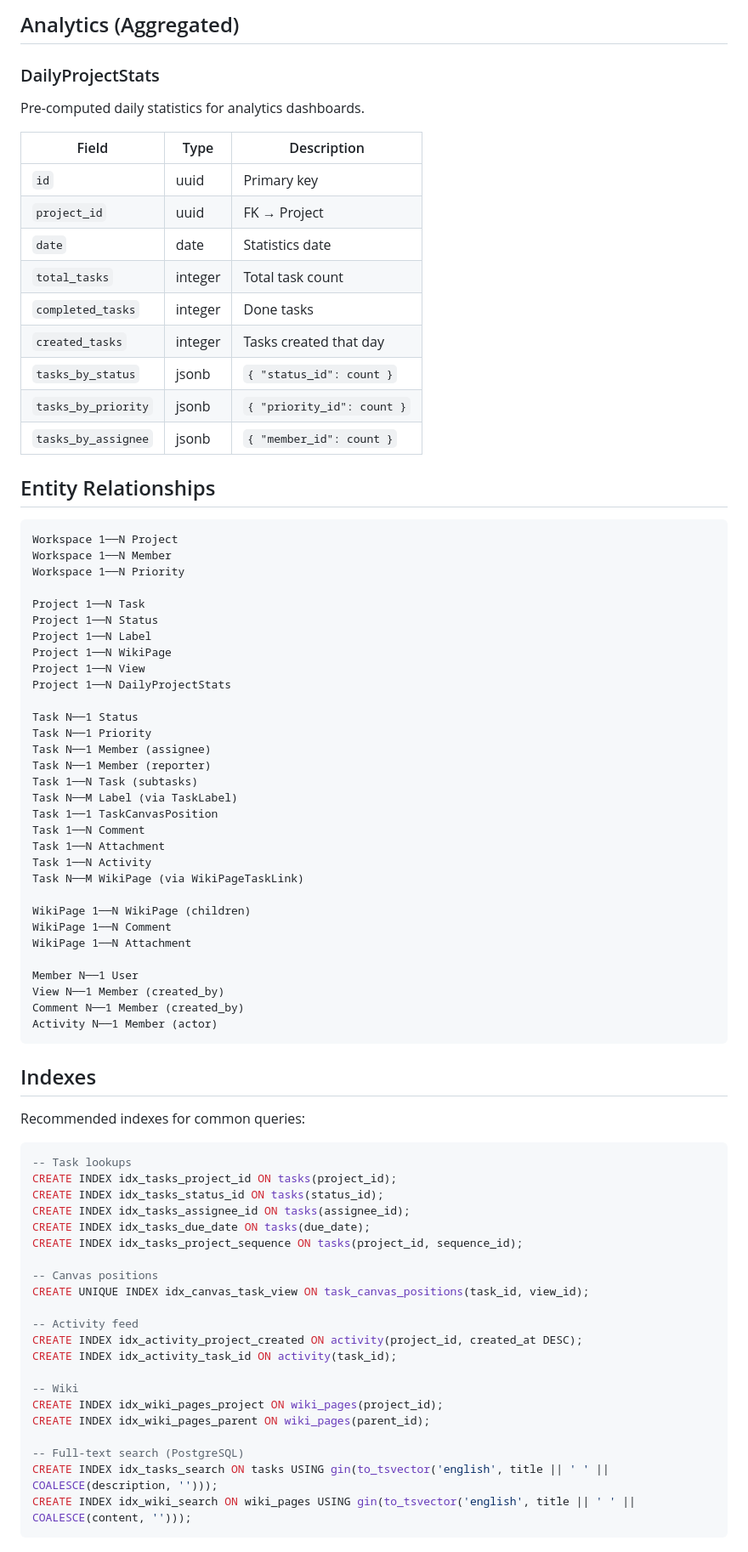
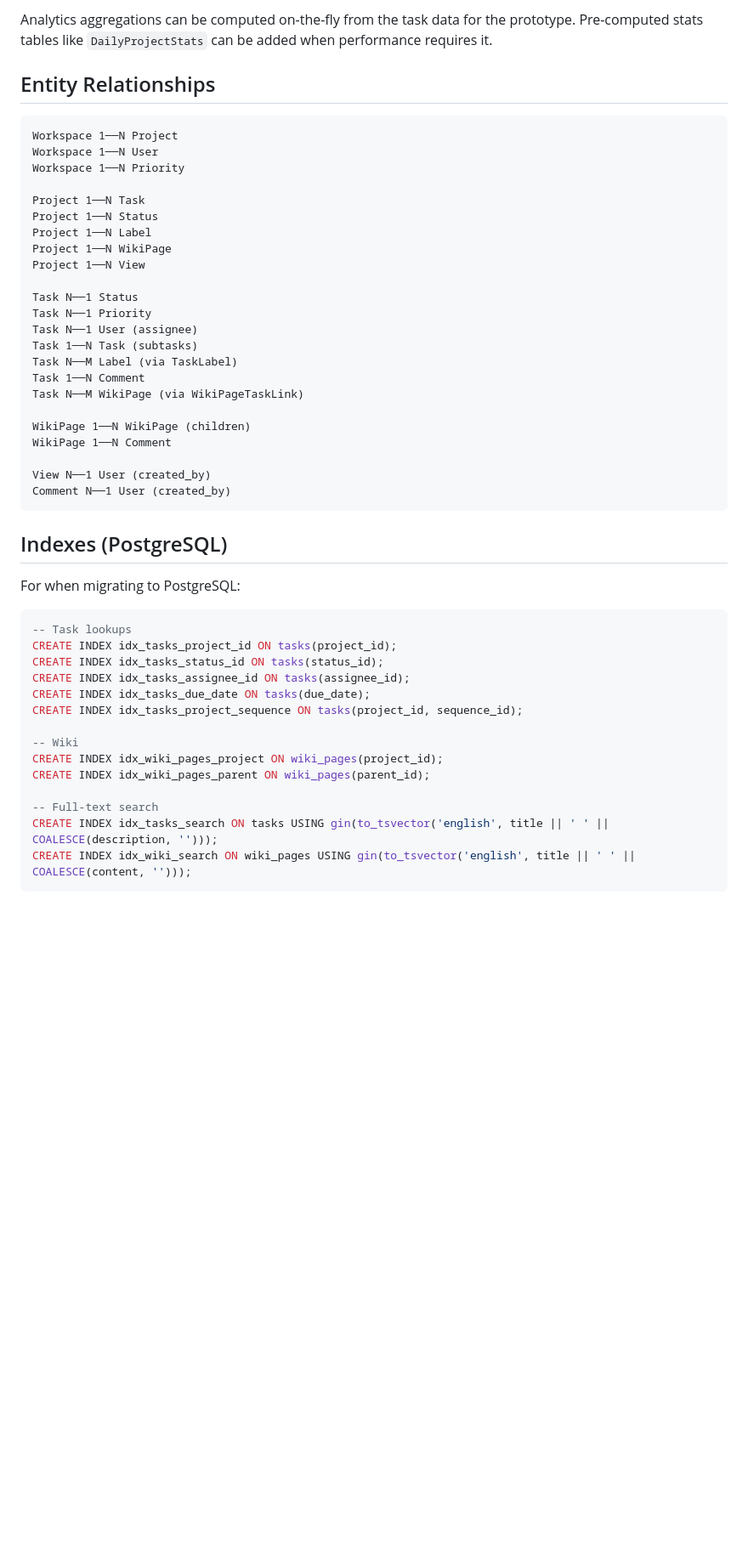
Before and after one commit to davras5/task-canvas, a Markdown page: DATA-MODEL.md, the part around one of its changes. Shown at 85% size. Drawn GitHub-style; blank space fills up the shorter version.

````diff
--- a/DATA-MODEL.md
+++ b/DATA-MODEL.md
@@ -374,26 +283,10 @@ Files attached to tasks or wiki pages.
-## Analytics (Aggregated)
-
-### DailyProjectStats
-
-Pre-computed daily statistics for analytics dashboards.
-
-| Field | Type | Description |
-|-------|------|-------------|
-| `id` | uuid | Primary key |
-| `project_id` | uuid | FK → Project |
-| `date` | date | Statistics date |
-| `total_tasks` | integer | Total task count |
-| `completed_tasks` | integer | Done tasks |
-| `created_tasks` | integer | Tasks created that day |
-| `tasks_by_status` | jsonb | `{ "status_id": count }` |
-| `tasks_by_priority` | jsonb | `{ "priority_id": count }` |
-| `tasks_by_assignee` | jsonb | `{ "member_id": count }` |
+Analytics aggregations can be computed on-the-fly from the task data for the prototype. Pre-computed stats tables like `DailyProjectStats` can be added when performance requires it.
 
 ## Entity Relationships
 
 ```
 Workspace 1──N Project
-Workspace 1──N Member
+Workspace 1──N User
 Workspace 1──N Priority
 
 Project 1──N Task
@@ -401,33 +294,25 @@ Project 1──N Status
 Project 1──N Label
 Project 1──N WikiPage
 Project 1──N View
-Project 1──N DailyProjectStats
 
 Task N──1 Status
 Task N──1 Priority
-Task N──1 Member (assignee)
-Task N──1 Member (reporter)
+Task N──1 User (assignee)
 Task 1──N Task (subtasks)
 Task N──M Label (via TaskLabel)
-Task 1──1 TaskCanvasPosition
 Task 1──N Comment
-Task 1──N Attachment
-Task 1──N Activity
 Task N──M WikiPage (via WikiPageTaskLink)
 
 WikiPage 1──N WikiPage (children)
 WikiPage 1──N Comment
-WikiPage 1──N Attachment
 
-Member N──1 User
-View N──1 Member (created_by)
-Comment N──1 Member (created_by)
-Activity N──1 Member (actor)
+View N──1 User (created_by)
+Comment N──1 User (created_by)
 ```
 
-## Indexes
+## Indexes (PostgreSQL)
 
-Recommended indexes for common queries:
+For when migrating to PostgreSQL:
 
 ```sql
 -- Task lookups
@@ -437,18 +322,11 @@ CREATE INDEX idx_tasks_assignee_id ON tasks(assignee_id);
 CREATE INDEX idx_tasks_due_date ON tasks(due_date);
 CREATE INDEX idx_tasks_project_sequence ON tasks(project_id, sequence_id);
 
--- Canvas positions
-CREATE UNIQUE INDEX idx_canvas_task_view ON task_canvas_positions(task_id, view_id);
-
--- Activity feed
-CREATE INDEX idx_activity_project_created ON activity(project_id, created_at DESC);
-CREATE INDEX idx_activity_task_id ON activity(task_id);
-
 -- Wiki
 CREATE INDEX idx_wiki_pages_project ON wiki_pages(project_id);
 CREATE INDEX idx_wiki_pages_parent ON wiki_pages(parent_id);
 
--- Full-text search (PostgreSQL)
+-- Full-text search
 CREATE INDEX idx_tasks_search ON tasks USING gin(to_tsvector('english', title || ' ' || COALESCE(description, '')));
 CREATE INDEX idx_wiki_search ON wiki_pages USING gin(to_tsvector('english', title || ' ' || COALESCE(content, '')));
 ```
````
Also changed, not shown: other parts of DATA-MODEL.md (+41 -116 lines).
